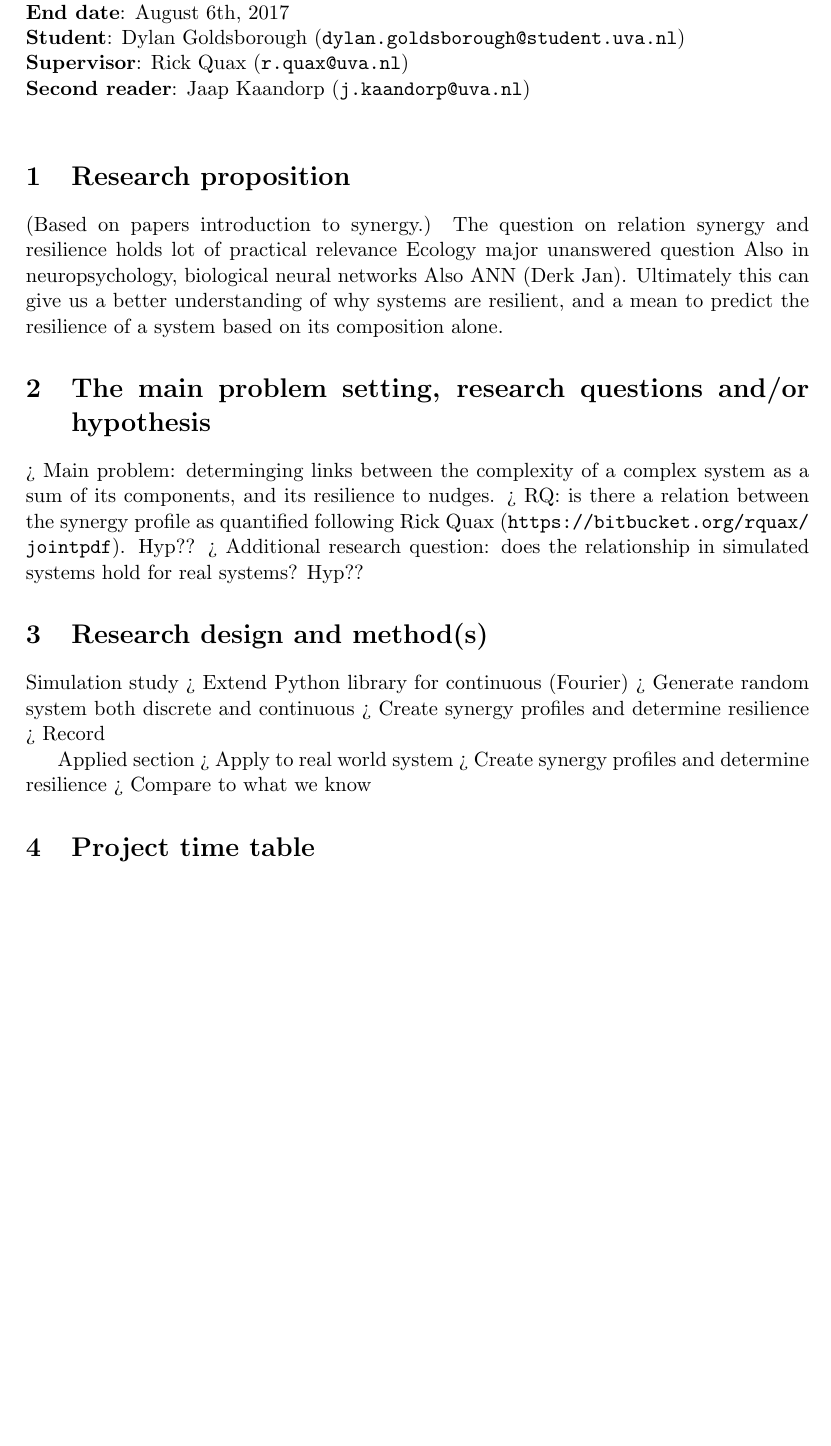
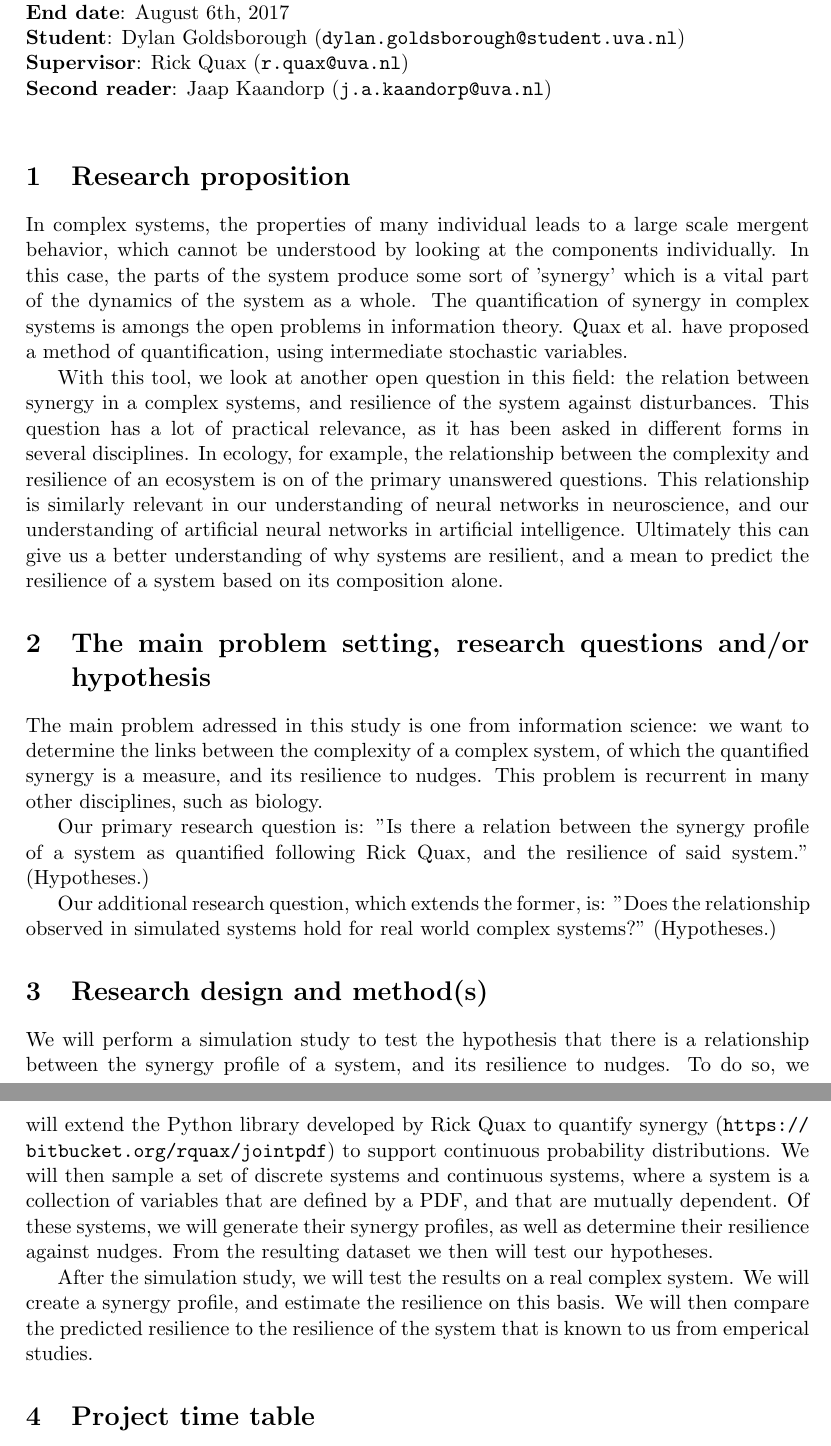
Before and after one commit to dgoldsb/synergy-jointpdf, a LaTeX document (tex/goldsborough_proposal.tex): part of page 1 of 2 before the commit and two parts of pages 1 and 2 of 2 after it, the two joined at a grey line, cut so that both start at the same text, the shorter picture padded with empty space. Compiled offline with pdfLaTeX.

Commit message:
Research proposal updated

```diff
--- a/tex/goldsborough_proposal.tex
+++ b/tex/goldsborough_proposal.tex
@@ -19,37 +19,42 @@
 \textbf{End date}: August 6th, 2017\\
 \textbf{Student}: Dylan Goldsborough (\url{dylan.goldsborough@student.uva.nl})\\
 \textbf{Supervisor}: Rick Quax (\url{r.quax@uva.nl})\\
-\textbf{Second reader}: Jaap Kaandorp (\url{j.kaandorp@uva.nl})\\
+\textbf{Second reader}: Jaap Kaandorp (\url{j.a.kaandorp@uva.nl})\\
 
 \section{Research proposition}
 
-(Based on papers introduction to synergy.)
-The question on relation synergy and resilience holds lot of practical relevance
-Ecology major unanswered question
-Also in neuropsychology, biological neural networks
-Also ANN (Derk Jan).
+In complex systems, the properties of many individual leads to a large scale mergent behavior, which cannot be understood by looking at the components individually.
+In this case, the parts of the system produce some sort of 'synergy' which is a vital part of the dynamics of the system as a whole.
+The quantification of synergy in complex systems is amongs the open problems in information theory.
+Quax et al. have proposed a method of quantification, using intermediate stochastic variables.
+
+With this tool, we look at another open question in this field: the relation between synergy in a complex systems, and resilience of the system against disturbances.
+This question has a lot of practical relevance, as it has been asked in different forms in several disciplines.
+In ecology, for example, the relationship between the complexity and resilience of an ecosystem is on of the primary unanswered questions.
+This relationship is similarly relevant in our understanding of neural networks in neuroscience, and our understanding of artificial neural networks in artificial intelligence.
 Ultimately this can give us a better understanding of why systems are resilient, and a mean to predict the resilience of a system based on its composition alone.
 
 \section{The main problem setting, research questions and/or hypothesis}
 
-> Main problem: determinging links between the complexity of a complex system as a sum of its components, and its resilience to nudges.
-> RQ: is there a relation between the synergy profile as quantified following Rick Quax (\url{https://bitbucket.org/rquax/jointpdf}).
-Hyp??
-> Additional research question: does the relationship in simulated systems hold for real systems?
-Hyp??
+The main problem adressed in this study is one from information science: we want to determine the links between the complexity of a complex system, of which the quantified synergy is a measure, and its resilience to nudges.
+This problem is recurrent in many other disciplines, such as biology.
+
+Our primary research question is: "Is there a relation between the synergy profile of a system as quantified following Rick Quax, and the resilience of said system." (Hypotheses.)
+
+
+Our additional research question, which extends the former, is: "Does the relationship observed in simulated systems hold for real world complex systems?" (Hypotheses.)
 
 \section{Research design and method(s)}
 
-Simulation study
-> Extend Python library for continuous (Fourier)
-> Generate random system both discrete and continuous
-> Create synergy profiles and determine resilience
-> Record
+We will perform a simulation study to test the hypothesis that there is a relationship between the synergy profile of a system, and its resilience to nudges.
+To do so, we will extend the Python library developed by Rick Quax to quantify synergy (\url{https://bitbucket.org/rquax/jointpdf}) to support continuous probability distributions.
+We will then sample a set of discrete systems and continuous systems, where a system is a collection of variables that are defined by a PDF, and that are mutually dependent.
+Of these systems, we will generate their synergy profiles, as well as determine their resilience against nudges.
+From the resulting dataset we then will test our hypotheses.
 
-Applied section
-> Apply to real world system
-> Create synergy profiles and determine resilience
-> Compare to what we know
+After the simulation study, we will test the results on a real complex system.
+We will create a synergy profile, and estimate the resilience on this basis.
+We will then compare the predicted resilience to the resilience of the system that is known to us from emperical studies.
 
 \section{Project time table}
 
```
Also changed, not shown: tex/goldsborough_proposal.pdf, tex/goldsborough_proposal.tex (2 more changed lines), 3 other files.
